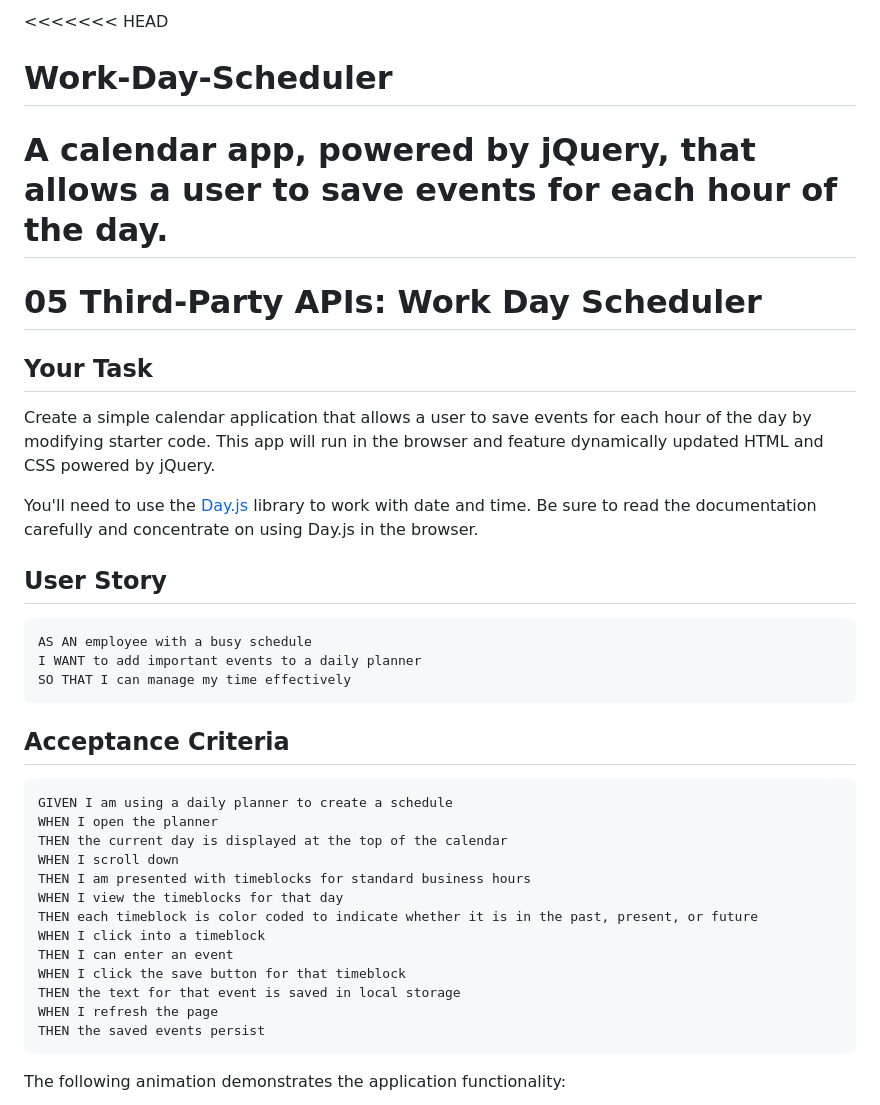
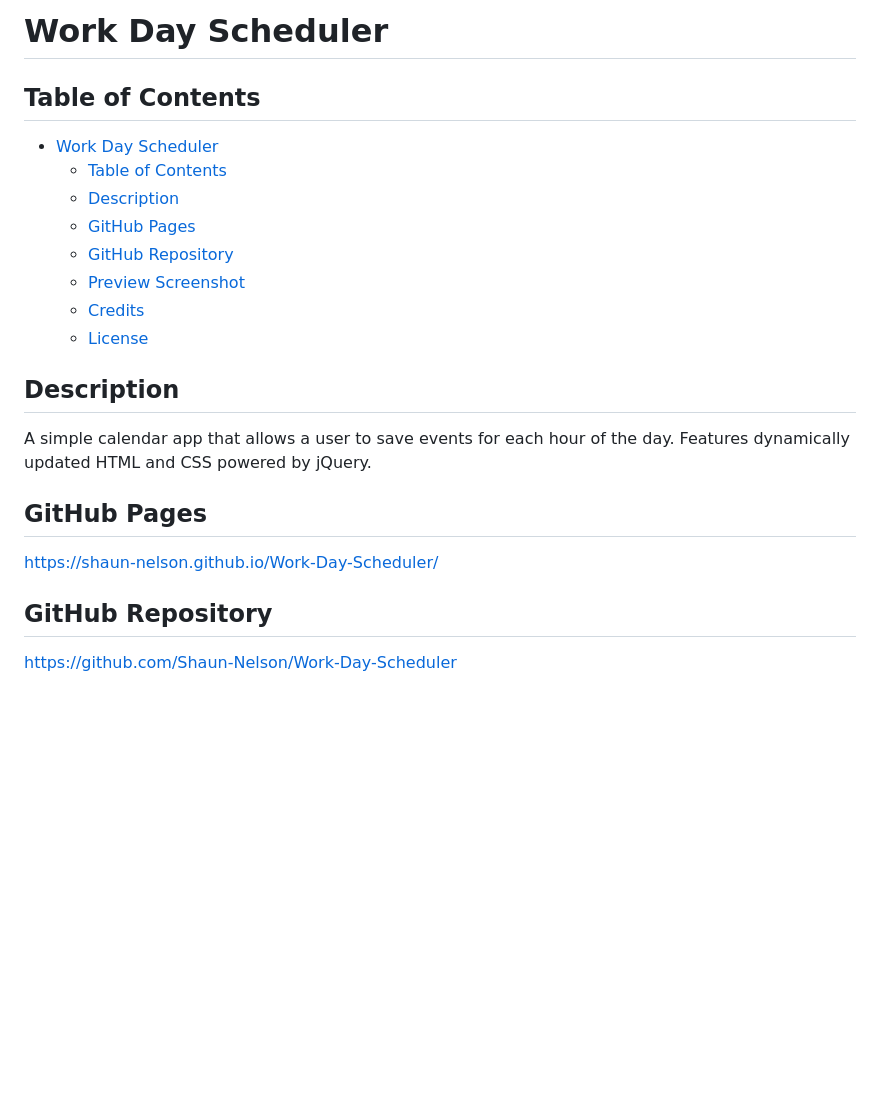
Before and after one commit to Shaun-Nelson/Work-Day-Scheduler, a Markdown page: README.md, the part around the change printed below. Rendered like a GitHub page; blank space fills up the shorter version.

````diff
--- a/README.md
+++ b/README.md
@@ -1,40 +1,25 @@
-<<<<<<< HEAD
-# Work-Day-Scheduler
-A calendar app, powered by jQuery, that allows a user to save events for each hour of the day.
-=======
-# 05 Third-Party APIs: Work Day Scheduler
+# Work Day Scheduler
 
-## Your Task
+## Table of Contents
 
-Create a simple calendar application that allows a user to save events for each hour of the day by modifying starter code. This app will run in the browser and feature dynamically updated HTML and CSS powered by jQuery.
+- [Work Day Scheduler](#work-day-scheduler)
+  - [Table of Contents](#table-of-contents)
+  - [Description](#description)
+  - [GitHub Pages](#github-pages)
+  - [GitHub Repository](#github-repository)
+  - [Preview Screenshot](#preview-screenshot)
+  - [Credits](#credits)
+  - [License](#license)
 
-You'll need to use the [Day.js](https://day.js.org/en/) library to work with date and time. Be sure to read the documentation carefully and concentrate on using Day.js in the browser.
+## Description
 
-## User Story
+A simple calendar app that allows a user to save events for each hour of the day. Features dynamically updated HTML and CSS powered by jQuery.
 
-```md
-AS AN employee with a busy schedule
-I WANT to add important events to a daily planner
-SO THAT I can manage my time effectively
-```
+## GitHub Pages
 
-## Acceptance Criteria
+https://shaun-nelson.github.io/Work-Day-Scheduler/
 
-```md
-GIVEN I am using a daily planner to create a schedule
-WHEN I open the planner
-THEN the current day is displayed at the top of the calendar
-WHEN I scroll down
-THEN I am presented with timeblocks for standard business hours
-WHEN I view the timeblocks for that day
-THEN each timeblock is color coded to indicate whether it is in the past, present, or future
-WHEN I click into a timeblock
-THEN I can enter an event
-WHEN I click the save button for that timeblock
-THEN the text for that event is saved in local storage
-WHEN I refresh the page
-THEN the saved events persist
-```
+## GitHub Repository
 
-The following animation demonstrates the application functionality:
+https://github.com/Shaun-Nelson/Work-Day-Scheduler
 
````
Also changed, not shown: other parts of README.md (+22 -55 lines), Assets/screenshot.png (added), 2 other files.
